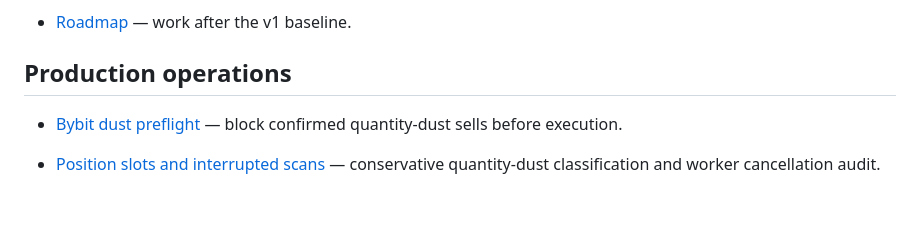
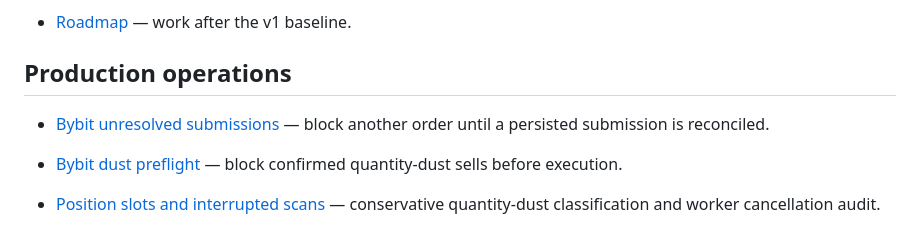
Before and after one commit to mohamdhassa/atlas-markets, a Markdown page: docs/DOCUMENTATION_INDEX.md, the part around the change. Drawn GitHub-style; blank space fills up the shorter version.

Commit message:
Document unresolved-order recovery and guard limits

```diff
--- a/docs/DOCUMENTATION_INDEX.md
+++ b/docs/DOCUMENTATION_INDEX.md
@@ -37,6 +37,8 @@ This index is the entry point for the canonical `v1.0.0` baseline at Git commit
 
 ## Production operations
 
+- [Bybit unresolved submissions](RELEASE_V1_BYBIT_PENDING_SUBMISSION.md) — block another order until a persisted submission is reconciled.
+
 - [Bybit dust preflight](RELEASE_V1_BYBIT_DUST_PREFLIGHT.md) — block confirmed quantity-dust sells before execution.
 
 - [Position slots and interrupted scans](RELEASE_V1_POSITION_SLOTS_AND_INTERRUPTED_SCANS.md) — conservative quantity-dust classification and worker cancellation audit.
```
Also changed, not shown: docs/RELEASE_V1_BYBIT_PENDING_SUBMISSION.md (added, +37 -0 lines).
